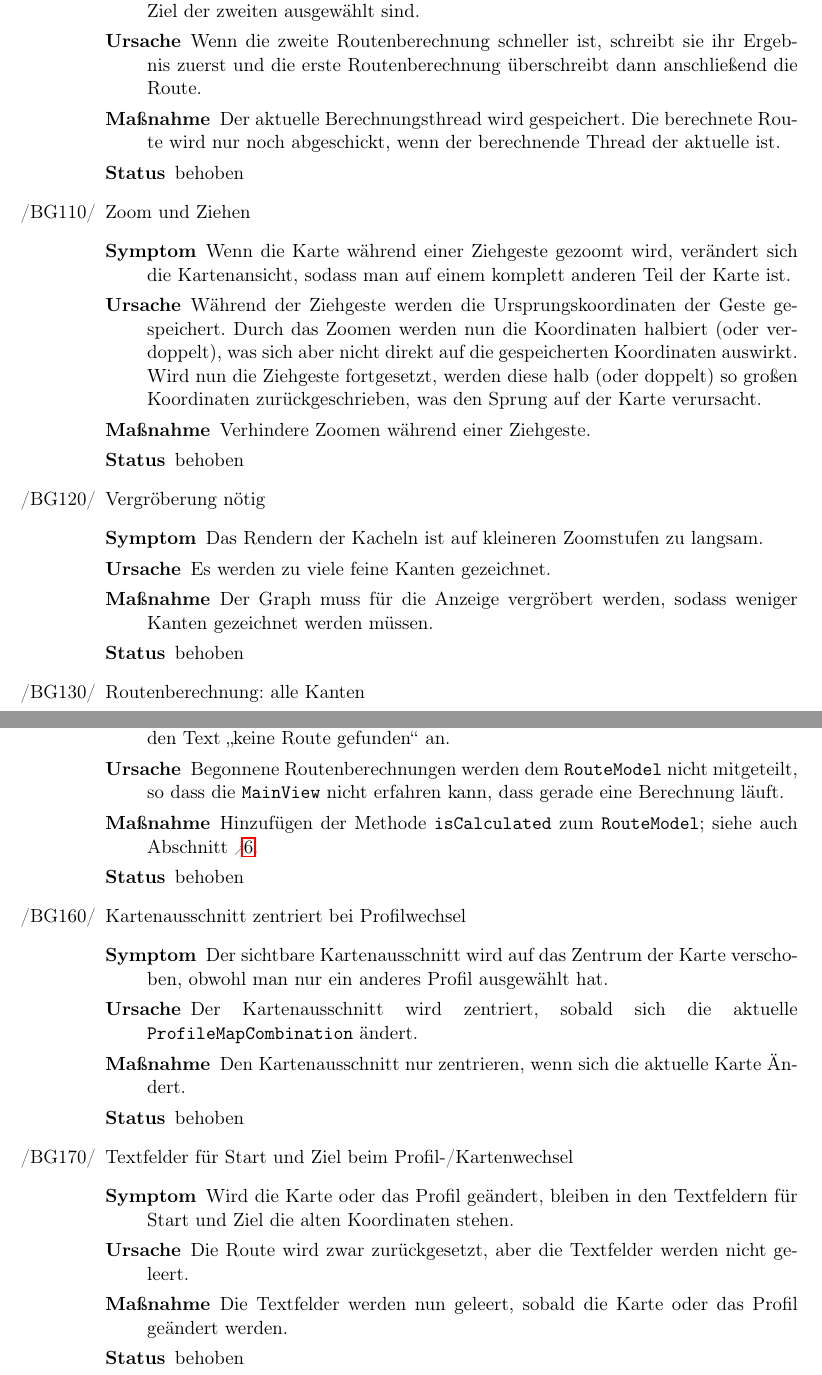
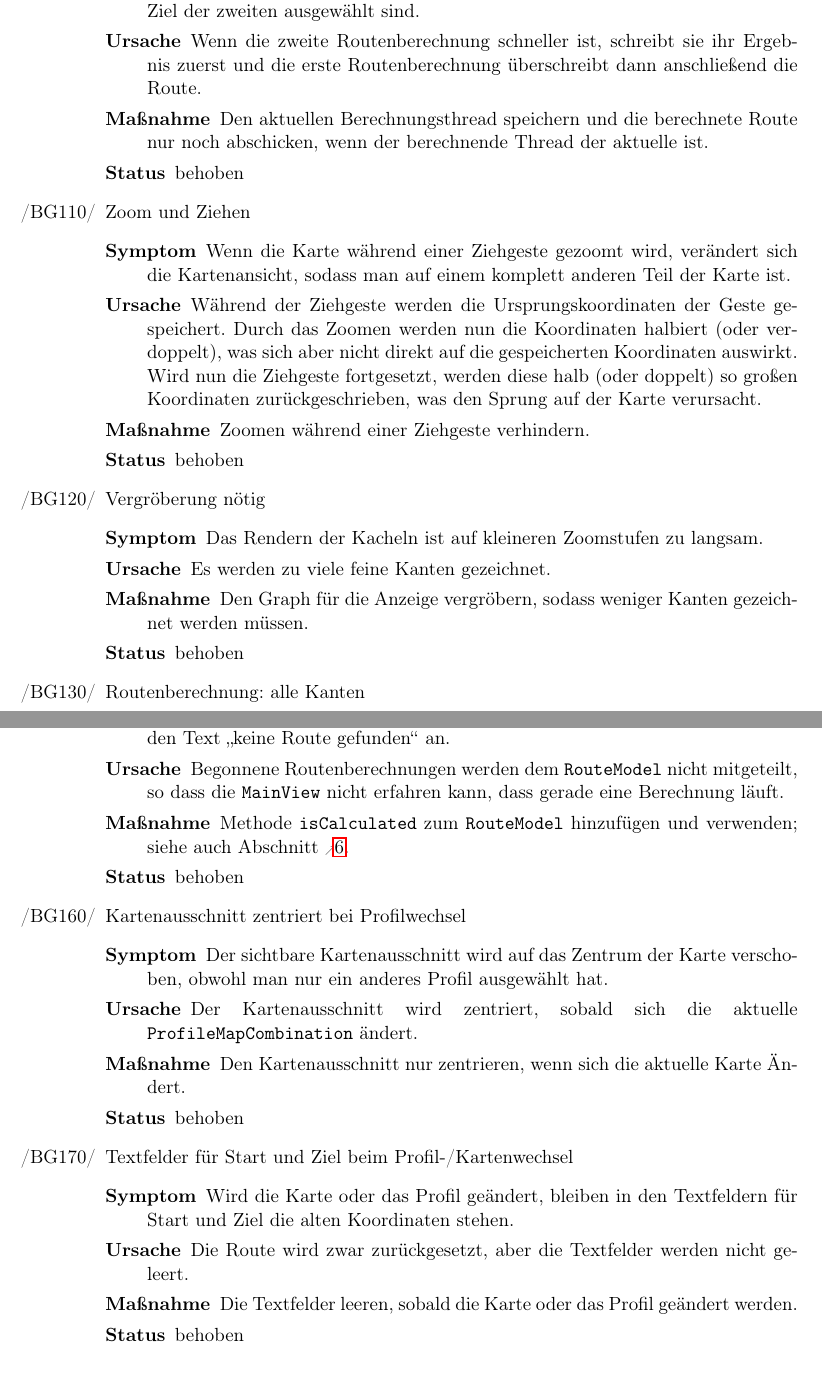
Before and after one commit to routeKIT/routeKIT, a LaTeX document (qualitätssicherung/bericht.tex): two parts of pages 5 and 6 of 17, joined at a grey line, cut so that both start at the same text. Compiled offline with pdfLaTeX.

Commit message:
Qual: Bericht: Normalize grammar of bug fixes

```diff
--- a/qualitätssicherung/bericht.tex
+++ b/qualitätssicherung/bericht.tex
@@ -381,7 +381,7 @@ Um die Routenberechnung zu beschleunigen, wird pro \gls{profil} und \gls{karte}
     {Wenn während einer aktiven Routenberechnung eine weitere gestartet wird, kann es passieren,
     dass die erste Route angezeigt wird, obwohl Start und Ziel der zweiten ausgewählt sind.}
     {Wenn die zweite Routenberechnung schneller ist, schreibt sie ihr Ergebnis zuerst und die erste Routenberechnung überschreibt dann anschließend die Route.}
-    {Der aktuelle Berechnungsthread wird gespeichert. Die berechnete Route wird nur noch abgeschickt, wenn der berechnende Thread der aktuelle ist.}
+    {Den aktuellen Berechnungsthread speichern und die berechnete Route nur noch abschicken, wenn der berechnende Thread der aktuelle ist.}
     {behoben}
 \bug{zoomAndDrag}{Zoom und Ziehen}
     {Wenn die Karte während einer Ziehgeste gezoomt wird, verändert sich die Kartenansicht,
@@ -391,12 +391,12 @@ Um die Routenberechnung zu beschleunigen, wird pro \gls{profil} und \gls{karte}
     was sich aber nicht direkt auf die gespeicherten Koordinaten auswirkt.
     Wird nun die Ziehgeste fortgesetzt, werden diese halb (oder doppelt) so großen Koordinaten
     zurückgeschrieben, was den Sprung auf der Karte verursacht.}
-    {Verhindere Zoomen während einer Ziehgeste.}
+    {Zoomen während einer Ziehgeste verhindern.}
     {behoben}
 \bug{slowRender}{Vergröberung nötig}
     {Das Rendern der Kacheln ist auf kleineren Zoomstufen zu langsam.}
     {Es werden zu viele feine Kanten gezeichnet.}
-    {Der Graph muss für die Anzeige vergröbert werden, sodass weniger Kanten gezeichnet werden müssen.}
+    {Den Graph für die Anzeige vergröbern, sodass weniger Kanten gezeichnet werden müssen.}
     {behoben}
 \bug{routeCalcAllEdges}{Routenberechnung: alle Kanten}
     {Die Routenberechnung ist zu langsam, auch für kurze Routen.}
@@ -411,7 +411,7 @@ Um die Routenberechnung zu beschleunigen, wird pro \gls{profil} und \gls{karte}
 \bug{routeCalcKeineRoute}{Falscher Infotext während Routenberechnung}
     {Während der Routenberechnung zeigt die Wegbeschreibungs-/Info-Box den Text „keine Route gefunden“ an.}
     {Begonnene Routenberechnungen werden dem \code{RouteModel} nicht mitgeteilt, so dass die \code{MainView} nicht erfahren kann, dass gerade eine Berechnung läuft.}
-    {Hinzufügen der Methode \code{isCalculated} zum \code{RouteModel}; siehe auch Abschnitt \ref{change:routeCalcKeineRoute}.}
+    {Methode \code{isCalculated} zum \code{RouteModel} hinzufügen und verwenden; siehe auch Abschnitt \ref{change:routeCalcKeineRoute}.}
     {behoben}
 \bug{centerMapProfileChange}{Kartenausschnitt zentriert bei Profilwechsel}
 	{Der sichtbare Kartenausschnitt wird auf das Zentrum der Karte verschoben, obwohl man nur ein anderes Profil ausgewählt hat.}
@@ -421,7 +421,7 @@ Um die Routenberechnung zu beschleunigen, wird pro \gls{profil} und \gls{karte}
 \bug{textfieldsProfileMapChange}{Textfelder für Start und Ziel beim Profil-/Kartenwechsel}
 	{Wird die Karte oder das Profil geändert, bleiben in den Textfeldern für Start und Ziel die alten Koordinaten stehen.}
 	{Die Route wird zwar zurückgesetzt, aber die Textfelder werden nicht geleert.}
-	{Die Textfelder werden nun geleert, sobald die Karte oder das Profil geändert werden.}
+	{Die Textfelder leeren, sobald die Karte oder das Profil geändert werden.}
 	{behoben}
 \end{itemize}
 
```
Also changed, not shown: qualitätssicherung/bericht.tex (2 more changed lines).
